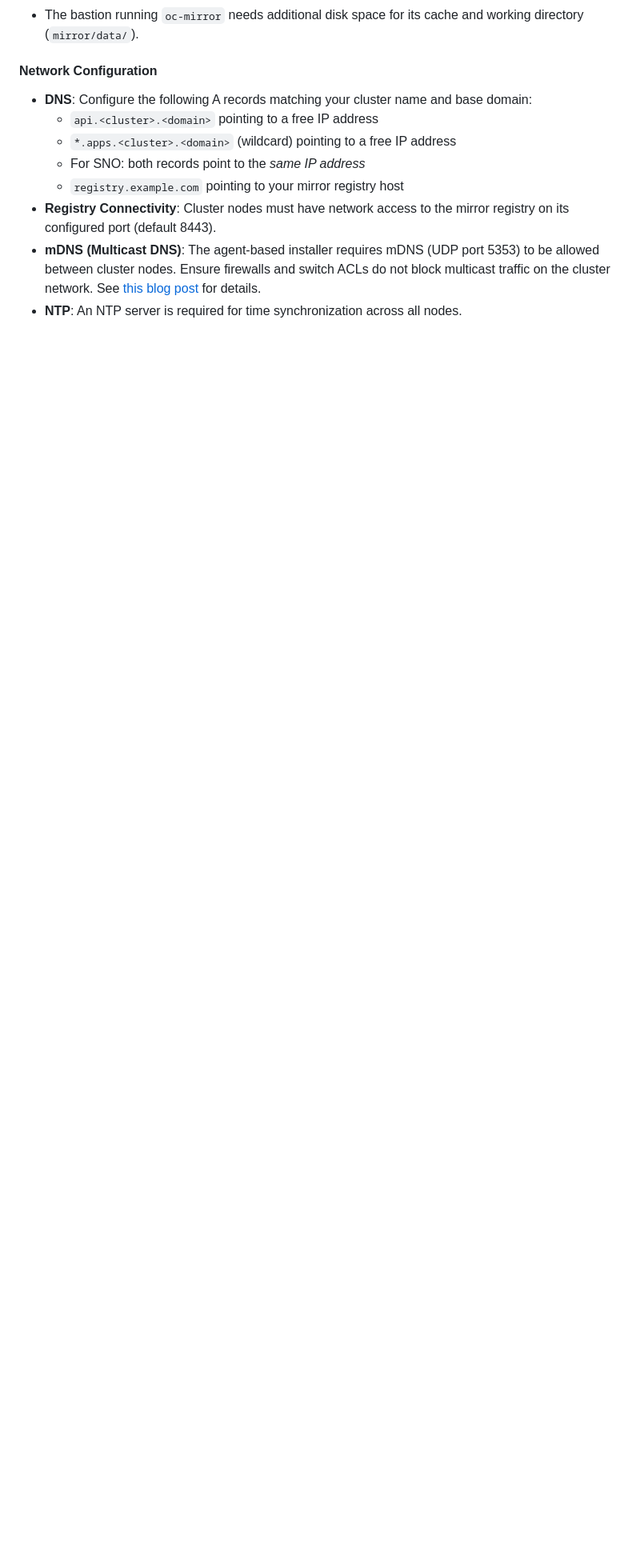
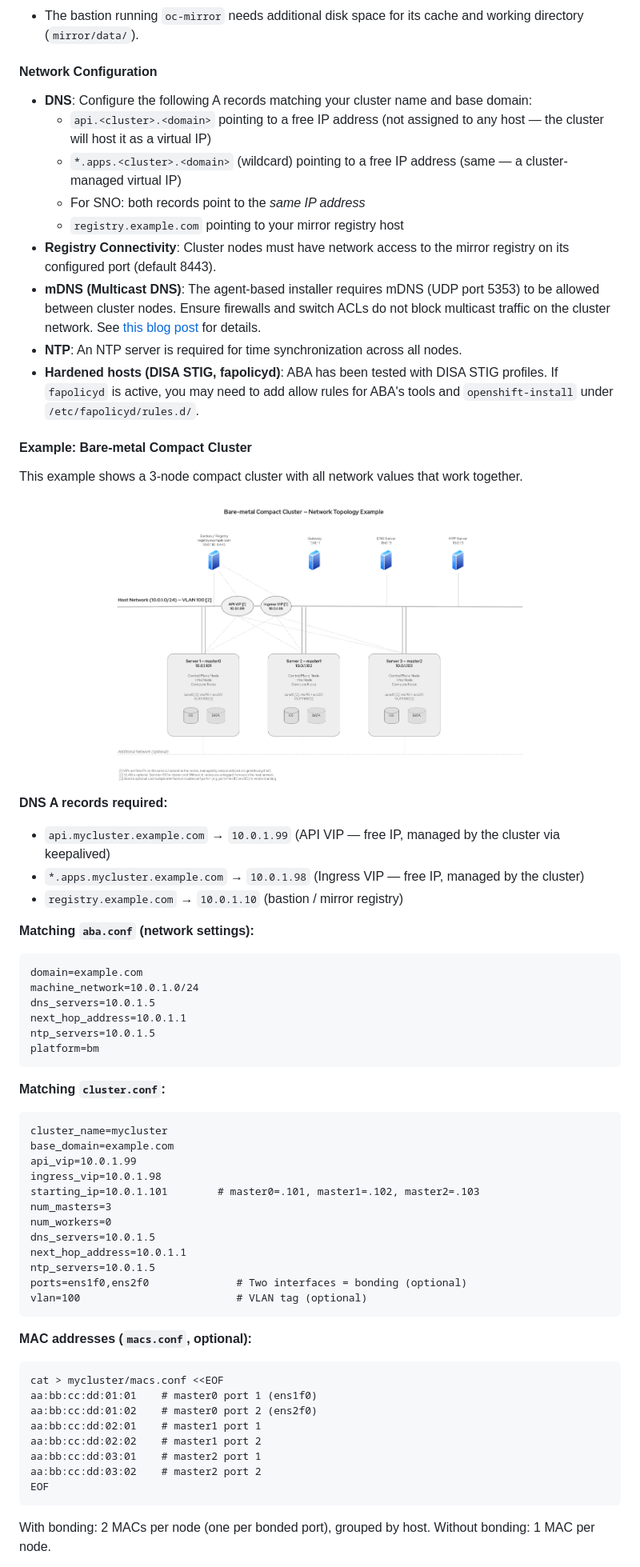
Before and after one commit to sjbylo/aba, a Markdown page: README.md, the part around one of its changes. Shown at 80% size. Drawn GitHub-style; pictures changed too: images/bare-metal-network.png (added); blank space fills up the shorter version.

````diff
--- a/README.md
+++ b/README.md
@@ -1120,10 +1125,70 @@ These commands control VMs directly without performing any OpenShift-level drain
 #### Network Configuration
 
 - **DNS**: Configure the following A records matching your cluster name and base domain:
-  - `api.<cluster>.<domain>` pointing to a free IP address
-  - `*.apps.<cluster>.<domain>` (wildcard) pointing to a free IP address
+  - `api.<cluster>.<domain>` pointing to a free IP address (not assigned to any host — the cluster will host it as a virtual IP)
+  - `*.apps.<cluster>.<domain>` (wildcard) pointing to a free IP address (same — a cluster-managed virtual IP)
   - For SNO: both records point to the *same IP address*
   - `registry.example.com` pointing to your mirror registry host
 - **Registry Connectivity**: Cluster nodes must have network access to the mirror registry on its configured port (default 8443).
 - **mDNS (Multicast DNS)**: The agent-based installer requires mDNS (UDP port 5353) to be allowed between cluster nodes. Ensure firewalls and switch ACLs do not block multicast traffic on the cluster network. See [this blog post](https://www.redhat.com/en/blog/fully-automated-openshift-deployments-with-vmware-vsphere) for details.
 - **NTP**: An NTP server is required for time synchronization across all nodes.
+- **Hardened hosts (DISA STIG, fapolicyd)**: ABA has been tested with DISA STIG profiles. If `fapolicyd` is active, you may need to add allow rules for ABA's tools and `openshift-install` under `/etc/fapolicyd/rules.d/`.
+
+#### Example: Bare-metal Compact Cluster
+
+This example shows a 3-node compact cluster with all network values that work together.
+
+<!-- Export this diagram from images/bare-metal-network.drawio using draw.io -->
+<div align="center">
+<img src="images/bare-metal-network.png" alt="Bare-metal Network Topology" title="Bare-metal Compact Cluster — Network Topology" width="70%">
+</div>
+
+**DNS A records required:**
+
+- `api.mycluster.example.com` &rarr; `10.0.1.99` (API VIP — free IP, managed by the cluster via keepalived)
+- `*.apps.mycluster.example.com` &rarr; `10.0.1.98` (Ingress VIP — free IP, managed by the cluster)
+- `registry.example.com` &rarr; `10.0.1.10` (bastion / mirror registry)
+
+**Matching `aba.conf` (network settings):**
+
+```
+domain=example.com
+machine_network=10.0.1.0/24
+dns_servers=10.0.1.5
+next_hop_address=10.0.1.1
+ntp_servers=10.0.1.5
+platform=bm
+```
+
+**Matching `cluster.conf`:**
+
+```
+cluster_name=mycluster
+base_domain=example.com
+api_vip=10.0.1.99
+ingress_vip=10.0.1.98
+starting_ip=10.0.1.101        # master0=.101, master1=.102, master2=.103
+num_masters=3
+num_workers=0
+dns_servers=10.0.1.5
+next_hop_address=10.0.1.1
+ntp_servers=10.0.1.5
+ports=ens1f0,ens2f0              # Two interfaces = bonding (optional)
+vlan=100                         # VLAN tag (optional)
+```
+
+**MAC addresses (`macs.conf`, optional):**
+
+```
+cat > mycluster/macs.conf <<EOF
+aa:bb:cc:dd:01:01    # master0 port 1 (ens1f0)
+aa:bb:cc:dd:01:02    # master0 port 2 (ens2f0)
+aa:bb:cc:dd:02:01    # master1 port 1
+aa:bb:cc:dd:02:02    # master1 port 2
+aa:bb:cc:dd:03:01    # master2 port 1
+aa:bb:cc:dd:03:02    # master2 port 2
+EOF
+```
+
+With bonding: 2 MACs per node (one per bonded port), grouped by host. Without bonding: 1 MAC per node.
+
````
Also changed, not shown: other parts of README.md (+53 -0 lines), 2 other files.
